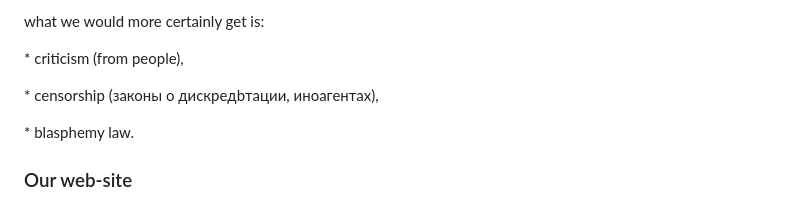
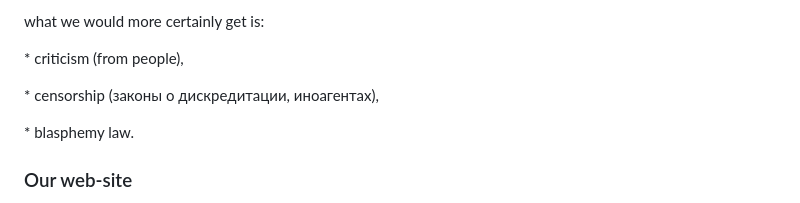
Before and after one commit to kszlobanova/web_100, a Markdown page: README.md, the part around the change. Drawn GitHub-style.

```diff
--- a/README.md
+++ b/README.md
@@ -26,7 +26,7 @@ Nabokov's metaphors are often difficult to translate to another language, but tu
 <p>Still, we realize that although we might dream of future collaboration with cultural institutions, offline exhibition, collaborations with artists and designers, etc. —</p>
 		<p> what we would more certainly get is:</p>
            <p> * criticism (from people),</p>
-           <p> * censorship (законы о дискредbтации, иноагентах),</p>
+           <p> * censorship (законы о дискредитации, иноагентах),</p>
            <p> * blasphemy law.</p>
 
 
```
